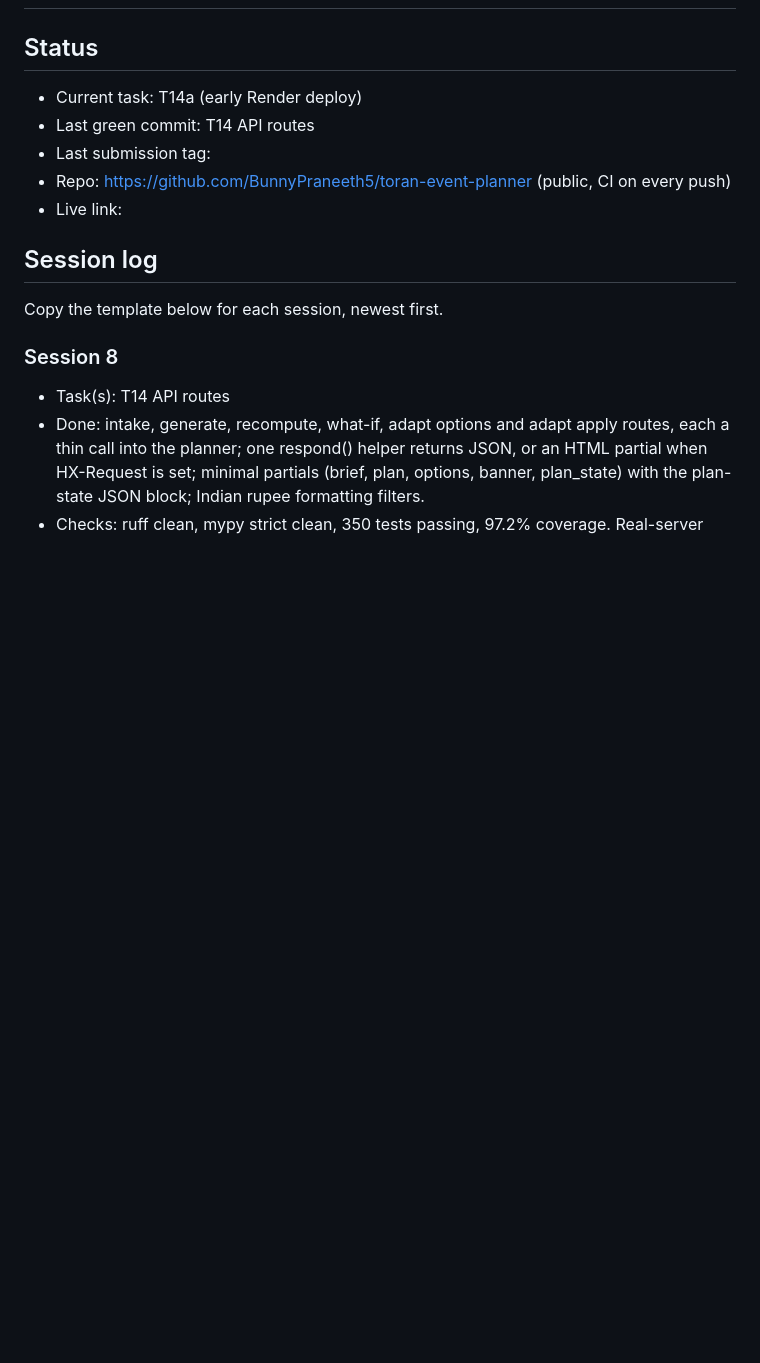
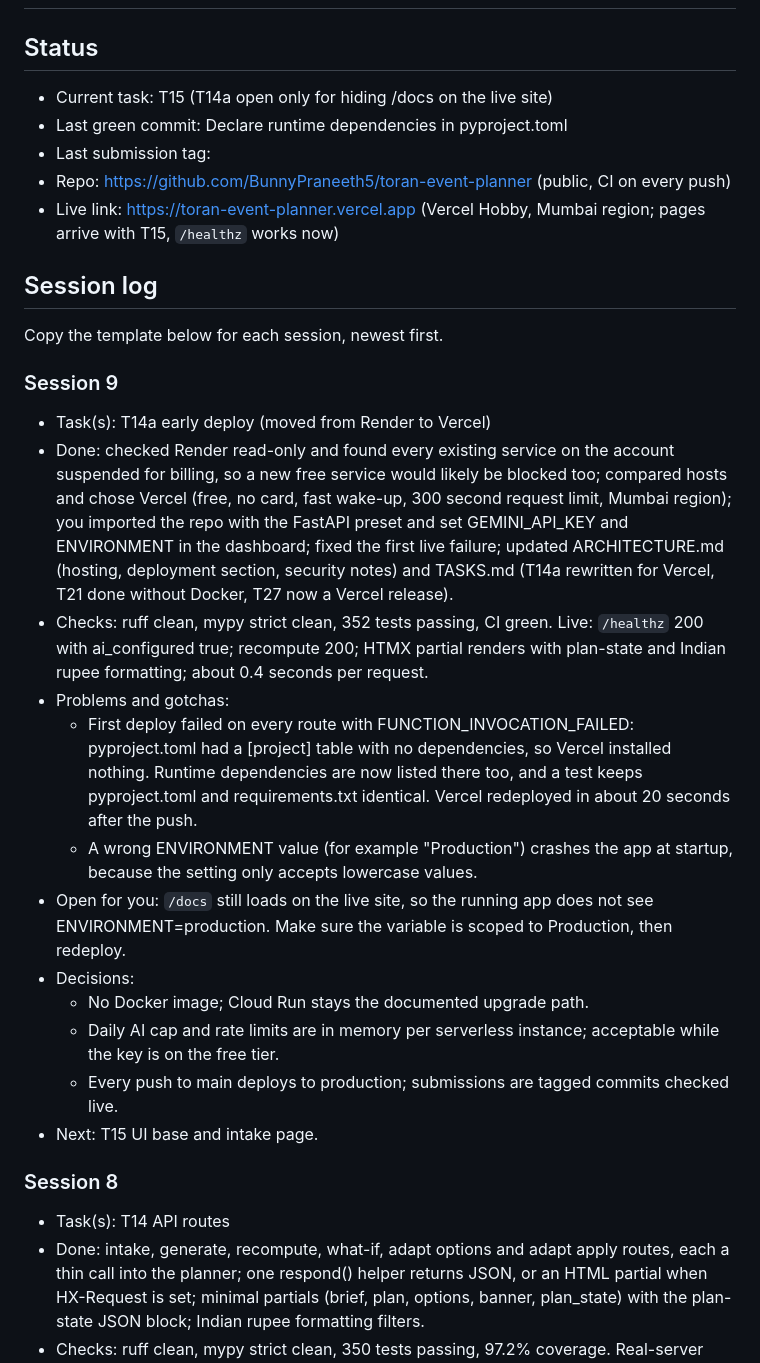
Before and after one commit to BunnyPraneeth5/toran-event-planner, a Markdown page: PROGRESS.md, the part around the change. Drawn GitHub-style; blank space fills up the shorter version.

Commit message:
Docs: move hosting from Render to Vercel, rewrite T14a, log the first deploy

```diff
--- a/PROGRESS.md
+++ b/PROGRESS.md
@@ -1,11 +1,11 @@
 # PROGRESS: Toran
 
 ## Status
-- Current task: T14a (early Render deploy)
-- Last green commit: T14 API routes
+- Current task: T15 (T14a open only for hiding /docs on the live site)
+- Last green commit: Declare runtime dependencies in pyproject.toml
 - Last submission tag:
 - Repo: https://github.com/BunnyPraneeth5/toran-event-planner (public, CI on every push)
-- Live link:
+- Live link: https://toran-event-planner.vercel.app (Vercel Hobby, Mumbai region; pages arrive with T15, `/healthz` works now)
 
 ## Session log
 Copy the template below for each session, newest first.
@@ -19,6 +19,20 @@ Copy the template below for each session, newest first.
 - Problems and gotchas (add repeats to CLAUDE.md):
 - Next:
 -->
+
+### Session 9
+- Task(s): T14a early deploy (moved from Render to Vercel)
+- Done: checked Render read-only and found every existing service on the account suspended for billing, so a new free service would likely be blocked too; compared hosts and chose Vercel (free, no card, fast wake-up, 300 second request limit, Mumbai region); you imported the repo with the FastAPI preset and set GEMINI_API_KEY and ENVIRONMENT in the dashboard; fixed the first live failure; updated ARCHITECTURE.md (hosting, deployment section, security notes) and TASKS.md (T14a rewritten for Vercel, T21 done without Docker, T27 now a Vercel release).
+- Checks: ruff clean, mypy strict clean, 352 tests passing, CI green. Live: `/healthz` 200 with ai_configured true; recompute 200; HTMX partial renders with plan-state and Indian rupee formatting; about 0.4 seconds per request.
+- Problems and gotchas:
+  - First deploy failed on every route with FUNCTION_INVOCATION_FAILED: pyproject.toml had a [project] table with no dependencies, so Vercel installed nothing. Runtime dependencies are now listed there too, and a test keeps pyproject.toml and requirements.txt identical. Vercel redeployed in about 20 seconds after the push.
+  - A wrong ENVIRONMENT value (for example "Production") crashes the app at startup, because the setting only accepts lowercase values.
+- Open for you: `/docs` still loads on the live site, so the running app does not see ENVIRONMENT=production. Make sure the variable is scoped to Production, then redeploy.
+- Decisions:
+  - No Docker image; Cloud Run stays the documented upgrade path.
+  - Daily AI cap and rate limits are in memory per serverless instance; acceptable while the key is on the free tier.
+  - Every push to main deploys to production; submissions are tagged commits checked live.
+- Next: T15 UI base and intake page.
 
 ### Session 8
 - Task(s): T14 API routes
```
Also changed, not shown: ARCHITECTURE.md (+17 -10 lines), TASKS.md (+25 -23 lines).
